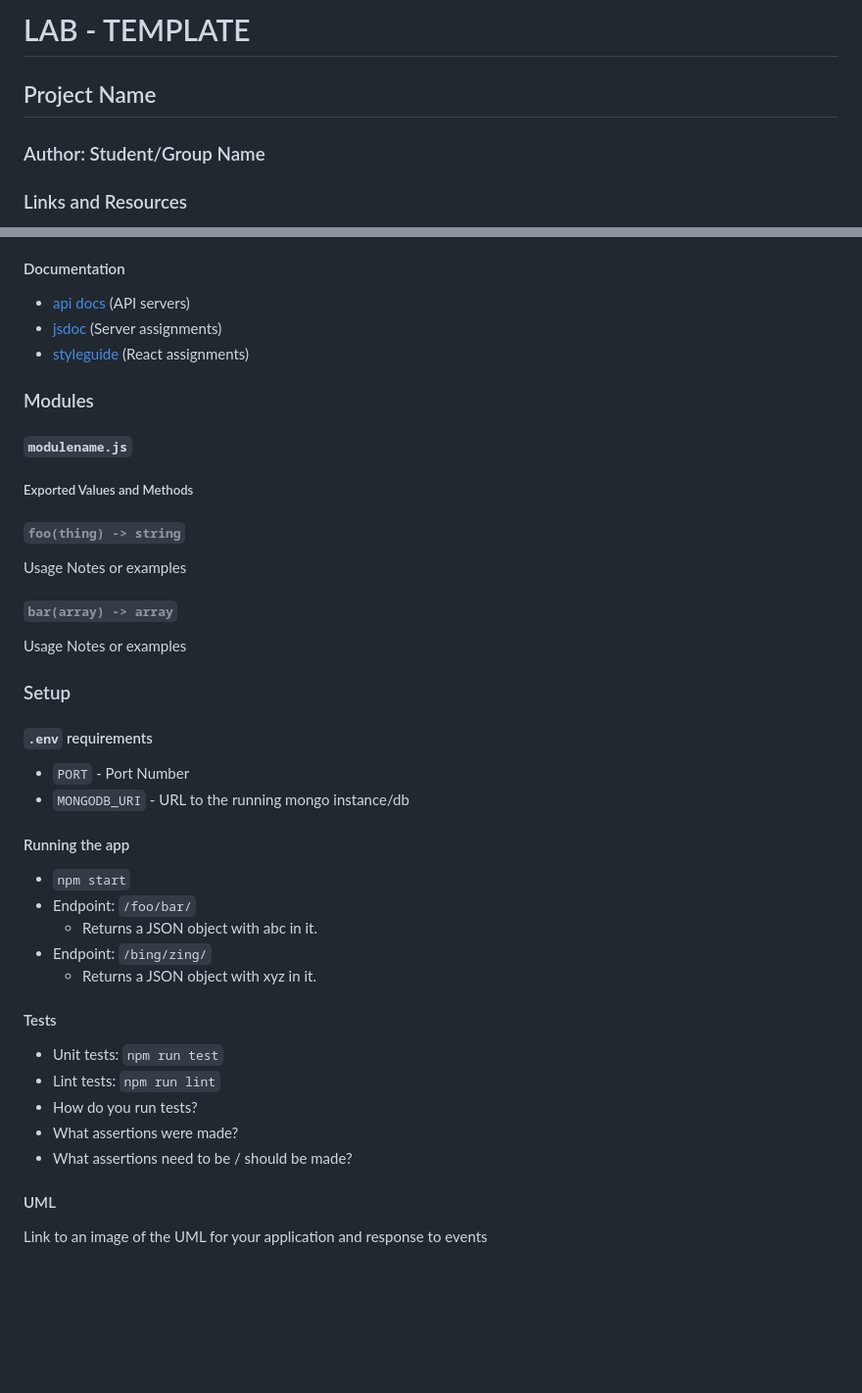
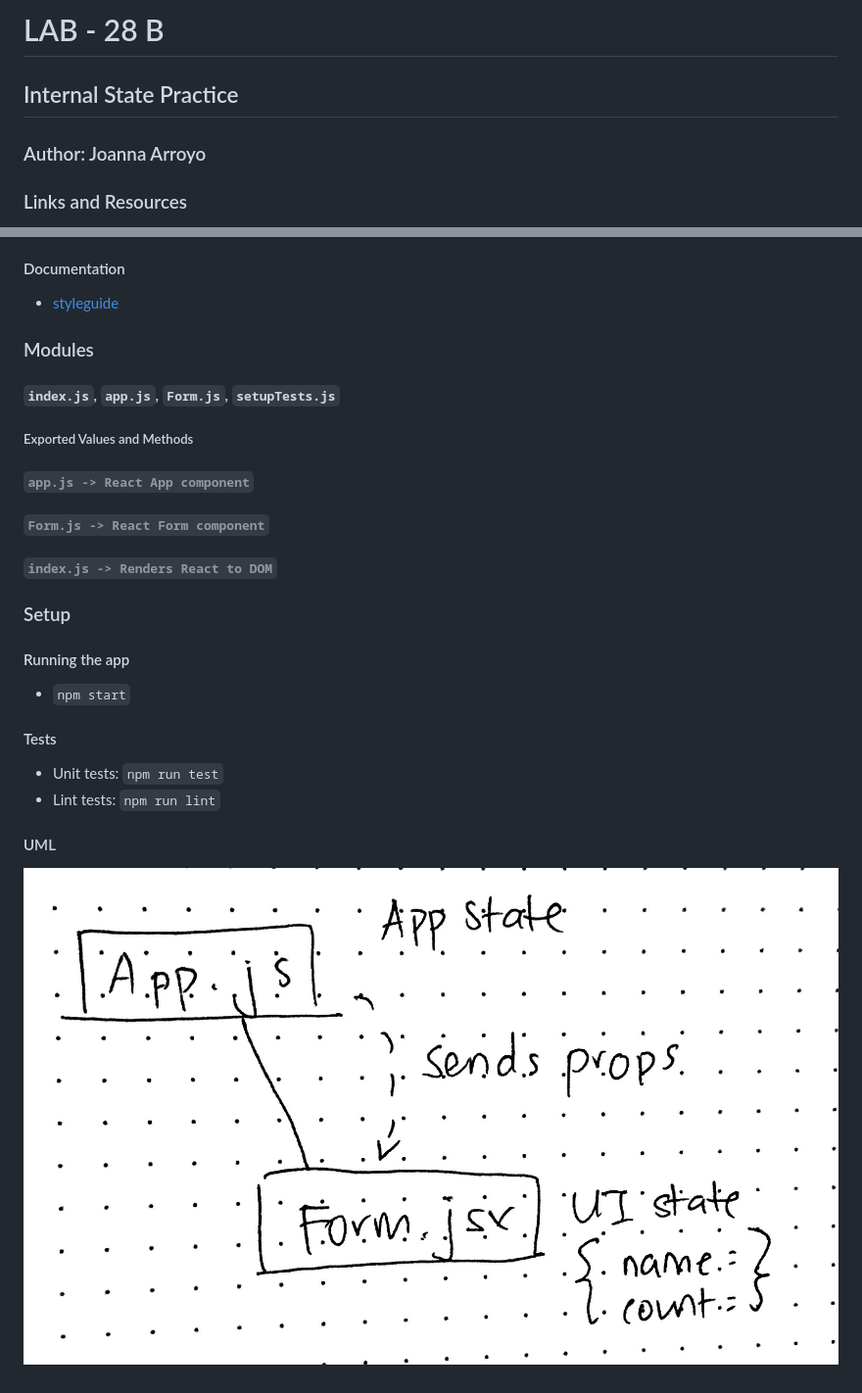
Before and after one commit to joanna-401-advanced-javascript/lab-28-internal-state, a Markdown page: README.md, 2 parts joined by grey strips. Shown at 98% size. Drawn GitHub-style; pictures changed too: assets/uml.jpg (added); blank space fills up the shorter version.

Commit message:
added tests and README

```diff
--- a/README.md
+++ b/README.md
@@ -1,7 +1,7 @@
-# LAB - TEMPLATE
+# LAB - 28 B
 
-## Project Name
+## Internal State Practice
 
-### Author: Student/Group Name
+### Author: Joanna Arroyo
 
 ### Links and Resources
@@ -12,37 +10,22 @@
 
 #### Documentation
-* [api docs](http://xyz.com) (API servers)
-* [jsdoc](http://xyz.com) (Server assignments)
-* [styleguide](http://xyz.com) (React assignments)
+* [styleguide](http://localhost:6060/)
 
 ### Modules
-#### `modulename.js`
+#### `index.js`, `app.js`, `Form.js`, `setupTests.js`
 ##### Exported Values and Methods
 
-###### `foo(thing) -> string`
-Usage Notes or examples
-
-###### `bar(array) -> array`
-Usage Notes or examples
+###### `app.js -> React App component`
+###### `Form.js -> React Form component`
+###### `index.js -> Renders React to DOM`
 
 ### Setup
-#### `.env` requirements
-* `PORT` - Port Number
-* `MONGODB_URI` - URL to the running mongo instance/db
-
 #### Running the app
 * `npm start`
-* Endpoint: `/foo/bar/`
-  * Returns a JSON object with abc in it.
-* Endpoint: `/bing/zing/`
-  * Returns a JSON object with xyz in it.
 
 #### Tests
 * Unit tests: `npm run test`
 * Lint tests: `npm run lint`
-* How do you run tests?
-* What assertions were made?
-* What assertions need to be / should be made?
 
 #### UML
-Link to an image of the UML for your application and response to events
+![UML Image](./assets/uml.jpg)
```
Also changed, not shown: other parts of README.md (+2 -4 lines), 3 other files.
